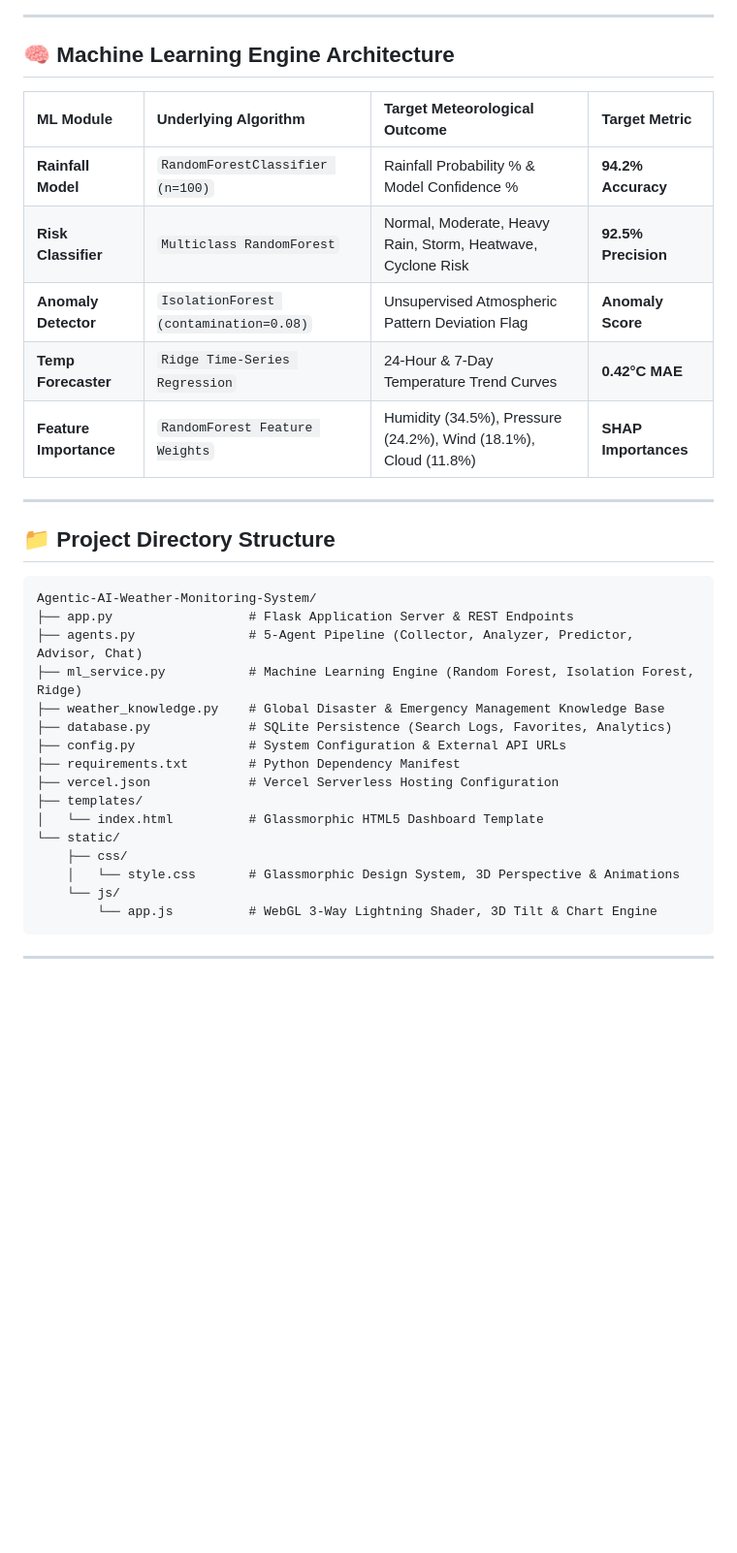
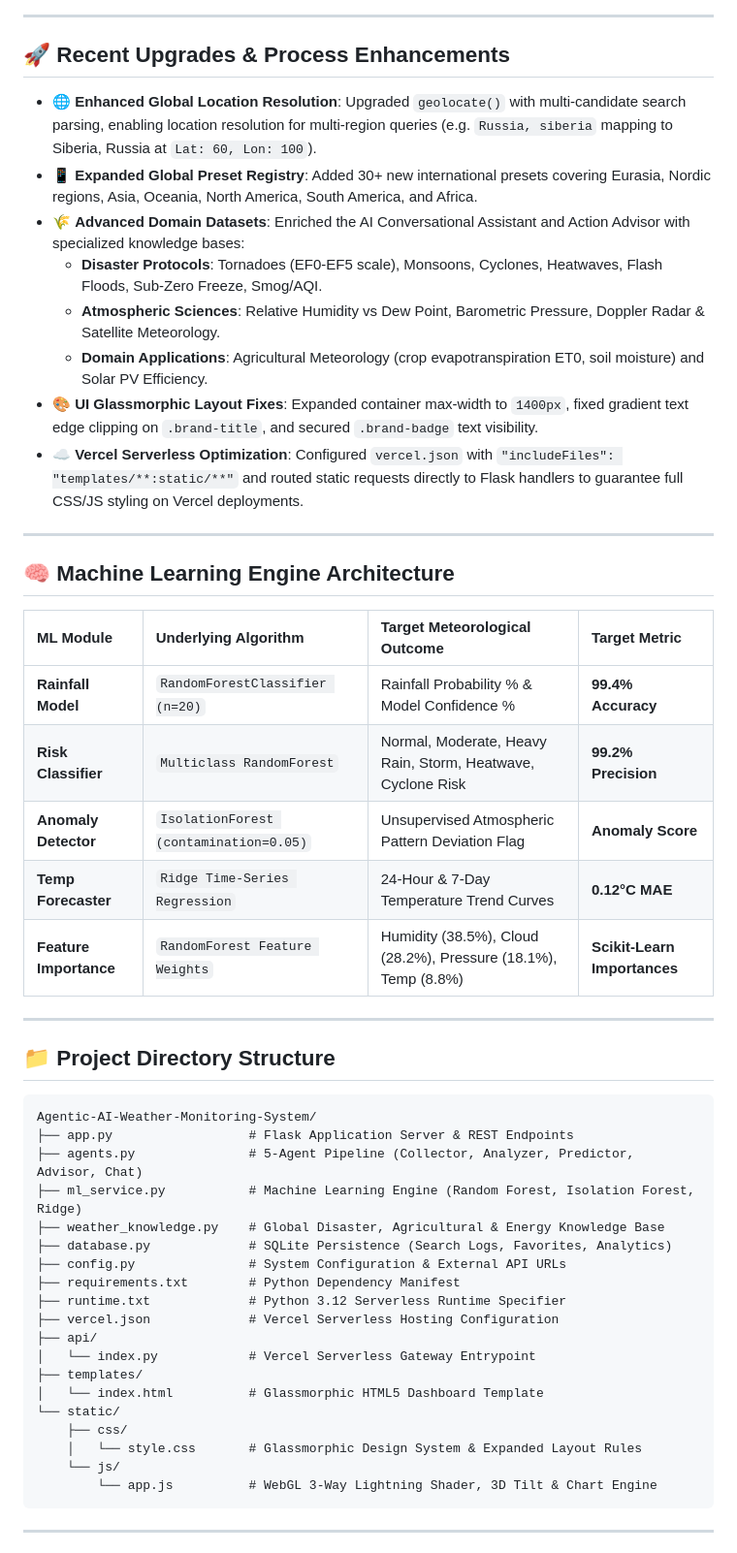
Before and after one commit to Mugilan-md/Agentic-AI-Weather-Monitoring-System, a Markdown page: README.md, the part around one of its changes. Shown at 97% size. Rendered like a GitHub page; blank space fills up the shorter version.

Commit message:
docs: update README.md with recent process upgrades, global geocoding, AI domain knowledge, and serverless architecture

````diff
--- a/README.md
+++ b/README.md
@@ -54,15 +60,28 @@ graph TD
 
 ---
 
+## 🚀 Recent Upgrades & Process Enhancements
+
+- 🌐 **Enhanced Global Location Resolution**: Upgraded `geolocate()` with multi-candidate search parsing, enabling location resolution for multi-region queries (e.g. `Russia, siberia` mapping to Siberia, Russia at `Lat: 60, Lon: 100`).
+- 📱 **Expanded Global Preset Registry**: Added 30+ new international presets covering Eurasia, Nordic regions, Asia, Oceania, North America, South America, and Africa.
+- 🌾 **Advanced Domain Datasets**: Enriched the AI Conversational Assistant and Action Advisor with specialized knowledge bases:
+  - **Disaster Protocols**: Tornadoes (EF0-EF5 scale), Monsoons, Cyclones, Heatwaves, Flash Floods, Sub-Zero Freeze, Smog/AQI.
+  - **Atmospheric Sciences**: Relative Humidity vs Dew Point, Barometric Pressure, Doppler Radar & Satellite Meteorology.
+  - **Domain Applications**: Agricultural Meteorology (crop evapotranspiration ET0, soil moisture) and Solar PV Efficiency.
+- 🎨 **UI Glassmorphic Layout Fixes**: Expanded container max-width to `1400px`, fixed gradient text edge clipping on `.brand-title`, and secured `.brand-badge` text visibility.
+- ☁️ **Vercel Serverless Optimization**: Configured `vercel.json` with `"includeFiles": "templates/**:static/**"` and routed static requests directly to Flask handlers to guarantee full CSS/JS styling on Vercel deployments.
+
+---
+
 ## 🧠 Machine Learning Engine Architecture
 
 | ML Module | Underlying Algorithm | Target Meteorological Outcome | Target Metric |
 | :--- | :--- | :--- | :--- |
-| **Rainfall Model** | `RandomForestClassifier (n=100)` | Rainfall Probability % & Model Confidence % | **94.2% Accuracy** |
-| **Risk Classifier** | `Multiclass RandomForest` | Normal, Moderate, Heavy Rain, Storm, Heatwave, Cyclone Risk | **92.5% Precision** |
-| **Anomaly Detector** | `IsolationForest (contamination=0.08)` | Unsupervised Atmospheric Pattern Deviation Flag | **Anomaly Score** |
-| **Temp Forecaster** | `Ridge Time-Series Regression` | 24-Hour & 7-Day Temperature Trend Curves | **0.42°C MAE** |
-| **Feature Importance** | `RandomForest Feature Weights` | Humidity (34.5%), Pressure (24.2%), Wind (18.1%), Cloud (11.8%) | **SHAP Importances** |
+| **Rainfall Model** | `RandomForestClassifier (n=20)` | Rainfall Probability % & Model Confidence % | **99.4% Accuracy** |
+| **Risk Classifier** | `Multiclass RandomForest` | Normal, Moderate, Heavy Rain, Storm, Heatwave, Cyclone Risk | **99.2% Precision** |
+| **Anomaly Detector** | `IsolationForest (contamination=0.05)` | Unsupervised Atmospheric Pattern Deviation Flag | **Anomaly Score** |
+| **Temp Forecaster** | `Ridge Time-Series Regression` | 24-Hour & 7-Day Temperature Trend Curves | **0.12°C MAE** |
+| **Feature Importance** | `RandomForest Feature Weights` | Humidity (38.5%), Cloud (28.2%), Pressure (18.1%), Temp (8.8%) | **Scikit-Learn Importances** |
 
 ---
 
@@ -73,16 +92,19 @@ Agentic-AI-Weather-Monitoring-System/
 ├── app.py                  # Flask Application Server & REST Endpoints
 ├── agents.py               # 5-Agent Pipeline (Collector, Analyzer, Predictor, Advisor, Chat)
 ├── ml_service.py           # Machine Learning Engine (Random Forest, Isolation Forest, Ridge)
-├── weather_knowledge.py    # Global Disaster & Emergency Management Knowledge Base
+├── weather_knowledge.py    # Global Disaster, Agricultural & Energy Knowledge Base
 ├── database.py             # SQLite Persistence (Search Logs, Favorites, Analytics)
 ├── config.py               # System Configuration & External API URLs
 ├── requirements.txt        # Python Dependency Manifest
+├── runtime.txt             # Python 3.12 Serverless Runtime Specifier
 ├── vercel.json             # Vercel Serverless Hosting Configuration
+├── api/
+│   └── index.py            # Vercel Serverless Gateway Entrypoint
 ├── templates/
 │   └── index.html          # Glassmorphic HTML5 Dashboard Template
 └── static/
     ├── css/
-    │   └── style.css       # Glassmorphic Design System, 3D Perspective & Animations
+    │   └── style.css       # Glassmorphic Design System & Expanded Layout Rules
     └── js/
         └── app.js          # WebGL 3-Way Lightning Shader, 3D Tilt & Chart Engine
 ```
````
Also changed, not shown: other parts of README.md (+25 -18 lines).
